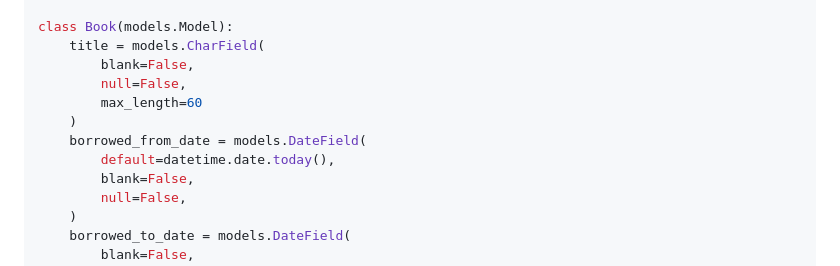
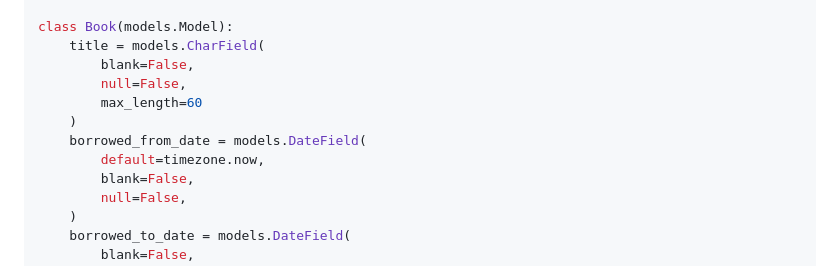
Before and after one commit to blue-hexagon/dj-L10n_dateinput_bug, a Markdown page: README.md, the part around the change. Drawn GitHub-style.

```diff
--- a/README.md
+++ b/README.md
@@ -51,7 +51,7 @@ class Book(models.Model):
         max_length=60
     )
     borrowed_from_date = models.DateField(
-        default=datetime.date.today(),
+        default=timezone.now,
         blank=False,
         null=False,
     )
```
